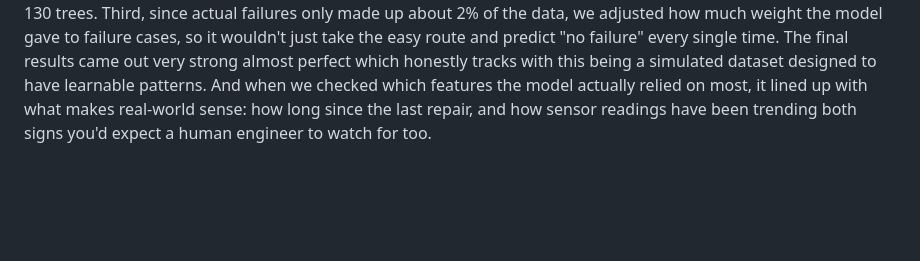
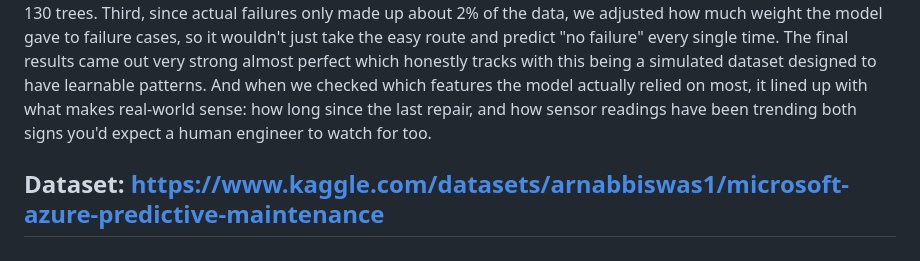
Before and after one commit to jothirmoysarker/AI-Engineer-Challenges, a Markdown page: 2_IoT_Sensor_Data_Trend_Prediction/README.md, the part around the change. Rendered like a GitHub page; blank space fills up the shorter version.

```diff
--- a/2_IoT_Sensor_Data_Trend_Prediction/README.md
+++ b/2_IoT_Sensor_Data_Trend_Prediction/README.md
@@ -13,3 +13,5 @@ For the features themselves, we leaned heavily on rolling 24-hour trends average
 We went with LightGBM, a tree-based model, instead of something like an LSTM or a Transformer that's built for sequences. The reason is that by the time we finished building our features, all the time-based patterns were already baked into the data as flat numbers so there was no longer a real need for a model built specifically to understand sequences. LightGBM handles this kind of structured, table-style data extremely well, trains quickly, and makes it easy to see which features actually matter.
 To make sure the model wasn't just memorizing or cheating, we took three precautions. First, we split the data by time training on everything before October 2015 and testing only on October through December. This matters a lot, because if we'd split randomly, the model could accidentally peek at future data during training, which would make it look smarter than it really is. Second, instead of telling the model to build a fixed number of trees, we let it stop on its own once it stopped improving — it landed naturally at 130 trees. Third, since actual failures only made up about 2% of the data, we adjusted how much weight the model gave to failure cases, so it wouldn't just take the easy route and predict "no failure" every single time.
 The final results came out very strong almost perfect which honestly tracks with this being a simulated dataset designed to have learnable patterns. And when we checked which features the model actually relied on most, it lined up with what makes real-world sense: how long since the last repair, and how sensor readings have been trending both signs you'd expect a human engineer to watch for too.
+
+## Dataset: https://www.kaggle.com/datasets/arnabbiswas1/microsoft-azure-predictive-maintenance
```
